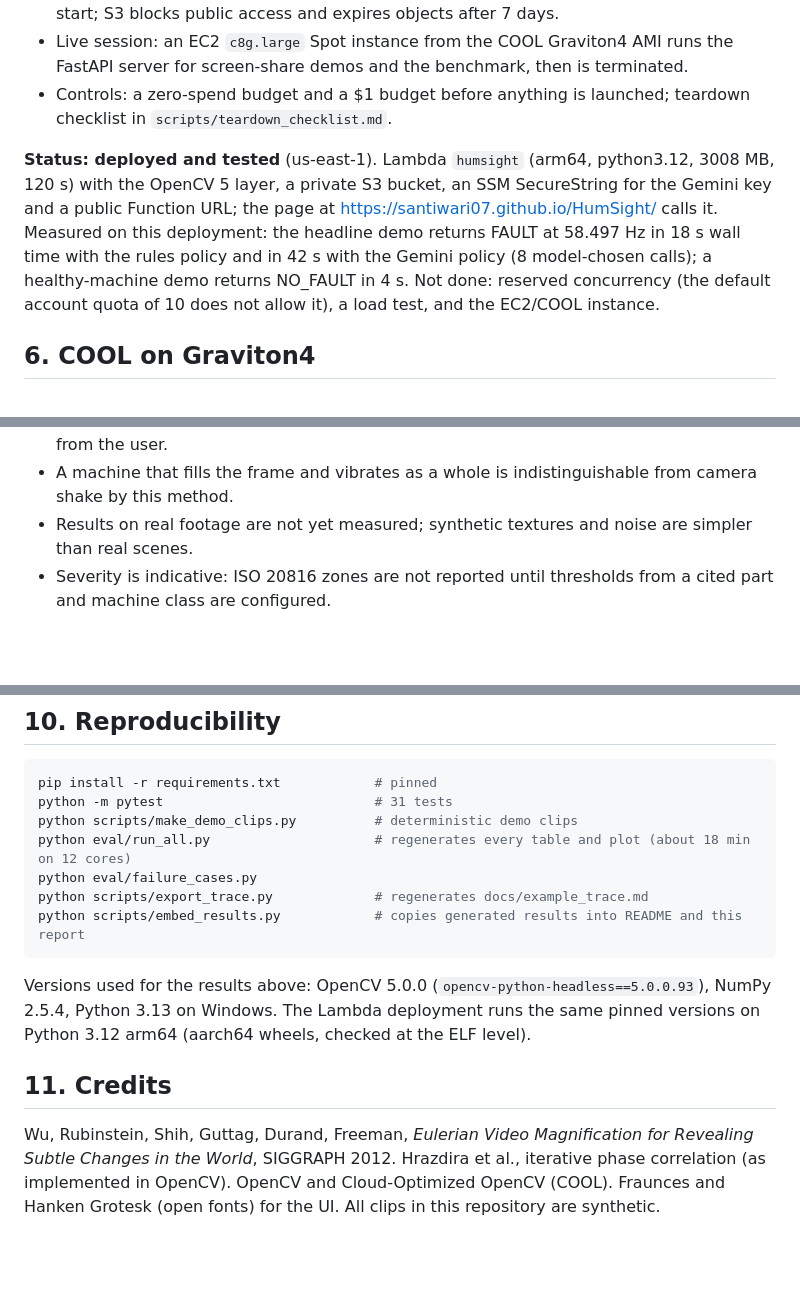
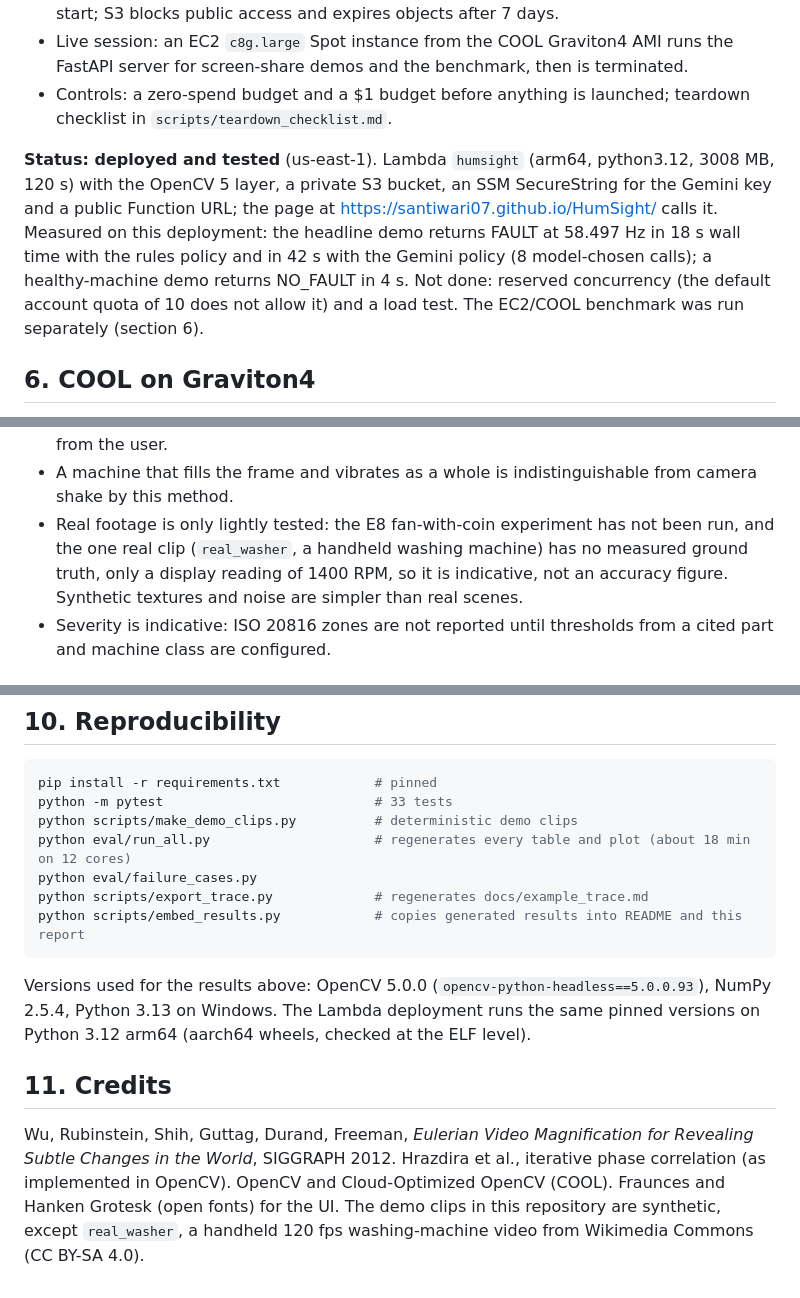
Before and after one commit to SanTiwari07/HumSight, a Markdown page: docs/TECHNICAL_REPORT.md, 3 parts joined by grey strips. Rendered like a GitHub page; blank space fills up the shorter version.

Commit message:
Bring the judging guide, report and submission draft up to date with the deployed state

````diff
--- a/docs/TECHNICAL_REPORT.md
+++ b/docs/TECHNICAL_REPORT.md
@@ -67,7 +67,7 @@ The agent runs a bounded perception → decision → action loop over eight type
 - Live session: an EC2 `c8g.large` Spot instance from the COOL Graviton4 AMI runs the FastAPI server for screen-share demos and the benchmark, then is terminated.
 - Controls: a zero-spend budget and a $1 budget before anything is launched; teardown checklist in `scripts/teardown_checklist.md`.
 
-**Status: deployed and tested** (us-east-1). Lambda `humsight` (arm64, python3.12, 3008 MB, 120 s) with the OpenCV 5 layer, a private S3 bucket, an SSM SecureString for the Gemini key and a public Function URL; the page at https://santiwari07.github.io/HumSight/ calls it. Measured on this deployment: the headline demo returns FAULT at 58.497 Hz in 18 s wall time with the rules policy and in 42 s with the Gemini policy (8 model-chosen calls); a healthy-machine demo returns NO_FAULT in 4 s. Not done: reserved concurrency (the default account quota of 10 does not allow it), a load test, and the EC2/COOL instance.
+**Status: deployed and tested** (us-east-1). Lambda `humsight` (arm64, python3.12, 3008 MB, 120 s) with the OpenCV 5 layer, a private S3 bucket, an SSM SecureString for the Gemini key and a public Function URL; the page at https://santiwari07.github.io/HumSight/ calls it. Measured on this deployment: the headline demo returns FAULT at 58.497 Hz in 18 s wall time with the rules policy and in 42 s with the Gemini policy (8 model-chosen calls); a healthy-machine demo returns NO_FAULT in 4 s. Not done: reserved concurrency (the default account quota of 10 does not allow it) and a load test. The EC2/COOL benchmark was run separately (section 6).
 
 ## 6. COOL on Graviton4
 
@@ -510,7 +510,7 @@ Other limitations:
 - Sub-pixel amplitude has a measurable floor: below about 0.02 px (low noise) to 0.1 px (high noise) the fault is not detected; a 1 px motion reads about 8% low.
 - Frequency is only valid below Nyquist; the aliasing guard needs the expected Hz or RPM from the user.
 - A machine that fills the frame and vibrates as a whole is indistinguishable from camera shake by this method.
-- Results on real footage are not yet measured; synthetic textures and noise are simpler than real scenes.
+- Real footage is only lightly tested: the E8 fan-with-coin experiment has not been run, and the one real clip (`real_washer`, a handheld washing machine) has no measured ground truth, only a display reading of 1400 RPM, so it is indicative, not an accuracy figure. Synthetic textures and noise are simpler than real scenes.
 - Severity is indicative: ISO 20816 zones are not reported until thresholds from a cited part and machine class are configured.
 
 ## 9. Responsible use
@@ -525,7 +525,7 @@ Other limitations:
 
 ```bash
 pip install -r requirements.txt            # pinned
-python -m pytest                           # 31 tests
+python -m pytest                           # 33 tests
 python scripts/make_demo_clips.py          # deterministic demo clips
 python eval/run_all.py                     # regenerates every table and plot (about 18 min on 12 cores)
 python eval/failure_cases.py
@@ -537,4 +537,4 @@ Versions used for the results above: OpenCV 5.0.0 (`opencv-python-headless==5.0.
 
 ## 11. Credits
 
-Wu, Rubinstein, Shih, Guttag, Durand, Freeman, *Eulerian Video Magnification for Revealing Subtle Changes in the World*, SIGGRAPH 2012. Hrazdira et al., iterative phase correlation (as implemented in OpenCV). OpenCV and Cloud-Optimized OpenCV (COOL). Fraunces and Hanken Grotesk (open fonts) for the UI. All clips in this repository are synthetic.
+Wu, Rubinstein, Shih, Guttag, Durand, Freeman, *Eulerian Video Magnification for Revealing Subtle Changes in the World*, SIGGRAPH 2012. Hrazdira et al., iterative phase correlation (as implemented in OpenCV). OpenCV and Cloud-Optimized OpenCV (COOL). Fraunces and Hanken Grotesk (open fonts) for the UI. The demo clips in this repository are synthetic, except `real_washer`, a handheld 120 fps washing-machine video from Wikimedia Commons (CC BY-SA 4.0).
````
Also changed, not shown: docs/DEVPOST_SUBMISSION.md (+6 -6 lines), docs/JUDGING.md (+3 -3 lines).
